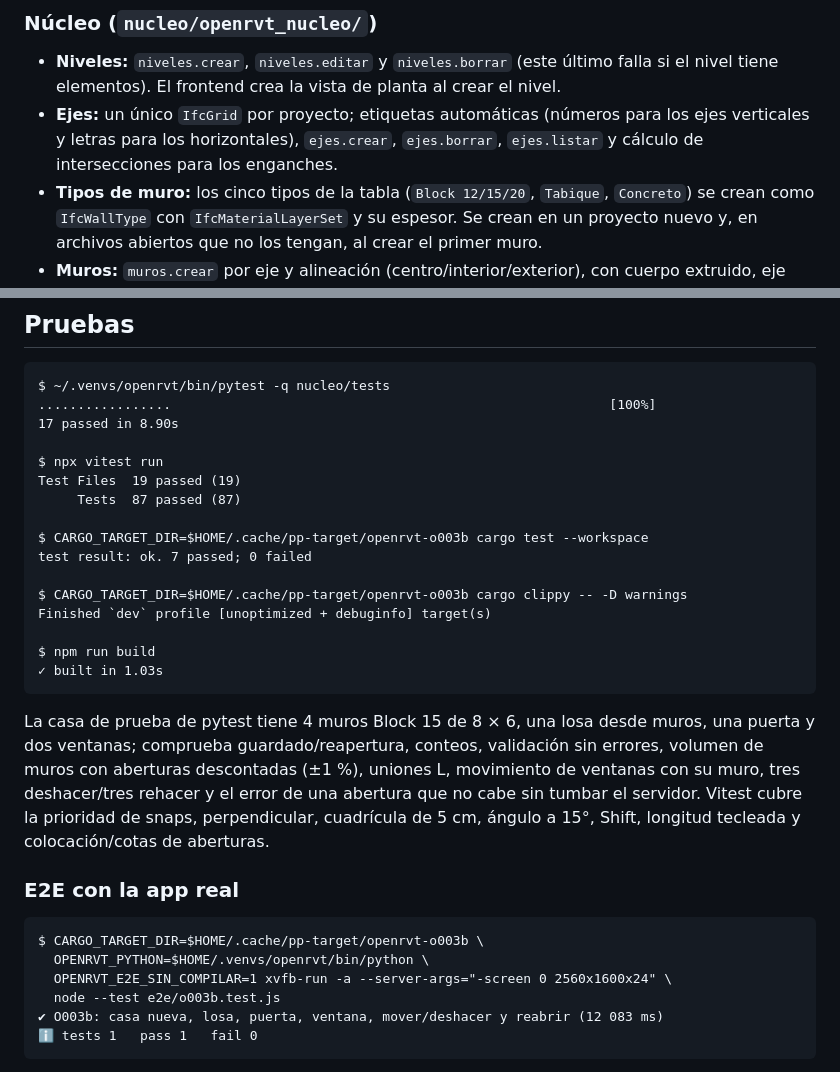
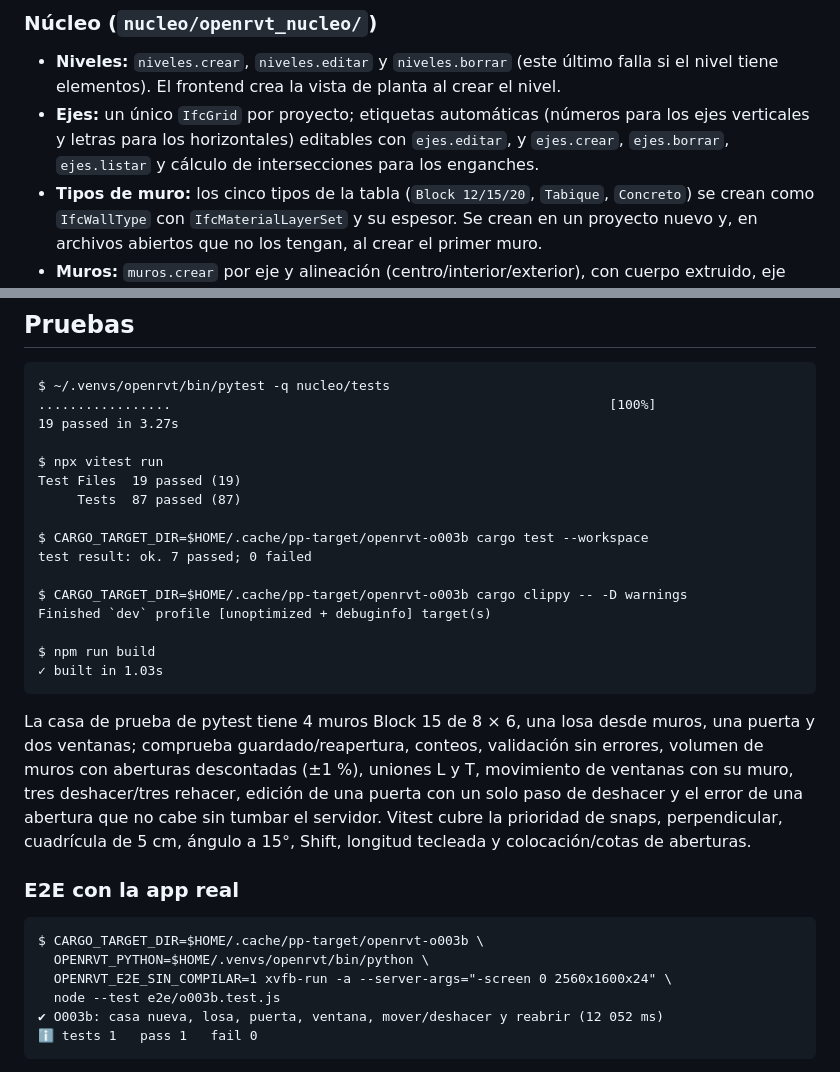
Before and after one commit to sant4work01-ADS/open-rvt, a Markdown page: docs/progreso/O003b.md, 2 parts joined by grey strips. Drawn GitHub-style.

Commit message:
O003b: uniones en T, edición de etiquetas de ejes y deshacer de aberturas en un paso

````diff
--- a/docs/progreso/O003b.md
+++ b/docs/progreso/O003b.md
@@ -13,7 +13,8 @@ arma IFC. La interfaz conserva los componentes y el aspecto de PresupuestosPro.
 - **Niveles:** `niveles.crear`, `niveles.editar` y `niveles.borrar` (este último falla si
   el nivel tiene elementos). El frontend crea la vista de planta al crear el nivel.
 - **Ejes:** un único `IfcGrid` por proyecto; etiquetas automáticas (números para los ejes
-  verticales y letras para los horizontales), `ejes.crear`, `ejes.borrar`, `ejes.listar`
+  verticales y letras para los horizontales) editables con `ejes.editar`, y `ejes.crear`,
+  `ejes.borrar`, `ejes.listar`
   y cálculo de intersecciones para los enganches.
 - **Tipos de muro:** los cinco tipos de la tabla (`Block 12/15/20`, `Tabique`, `Concreto`)
   se crean como `IfcWallType` con `IfcMaterialLayerSet` y su espesor. Se crean en un
@@ -61,7 +62,7 @@ arma IFC. La interfaz conserva los componentes y el aspecto de PresupuestosPro.
 ```
 $ ~/.venvs/openrvt/bin/pytest -q nucleo/tests
 .................                                                        [100%]
-17 passed in 8.90s
+19 passed in 3.27s
 
 $ npx vitest run
 Test Files  19 passed (19)
@@ -79,9 +80,9 @@ $ npm run build
 
 La casa de prueba de pytest tiene 4 muros Block 15 de 8 × 6, una losa desde muros, una
 puerta y dos ventanas; comprueba guardado/reapertura, conteos, validación sin errores,
-volumen de muros con aberturas descontadas (±1 %), uniones L, movimiento de ventanas con
-su muro, tres deshacer/tres rehacer y el error de una abertura que no cabe sin tumbar el
-servidor. Vitest cubre la prioridad de snaps, perpendicular, cuadrícula de 5 cm, ángulo a
+volumen de muros con aberturas descontadas (±1 %), uniones L y T, movimiento de ventanas con
+su muro, tres deshacer/tres rehacer, edición de una puerta con un solo paso de deshacer y el
+error de una abertura que no cabe sin tumbar el servidor. Vitest cubre la prioridad de snaps, perpendicular, cuadrícula de 5 cm, ángulo a
 15°, Shift, longitud tecleada y colocación/cotas de aberturas.
 
 ### E2E con la app real
@@ -91,7 +92,7 @@ $ CARGO_TARGET_DIR=$HOME/.cache/pp-target/openrvt-o003b \
   OPENRVT_PYTHON=$HOME/.venvs/openrvt/bin/python \
   OPENRVT_E2E_SIN_COMPILAR=1 xvfb-run -a --server-args="-screen 0 2560x1600x24" \
   node --test e2e/o003b.test.js
-✔ O003b: casa nueva, losa, puerta, ventana, mover/deshacer y reabrir (12 083 ms)
+✔ O003b: casa nueva, losa, puerta, ventana, mover/deshacer y reabrir (12 052 ms)
 ℹ tests 1   pass 1   fail 0
 ```
 
````
Also changed, not shown: docs/capturas/o003b_casa_iso.png, docs/capturas/o003b_planta_dibujando.png, docs/capturas/o003b_propiedades_muro.png, 5 other files.
